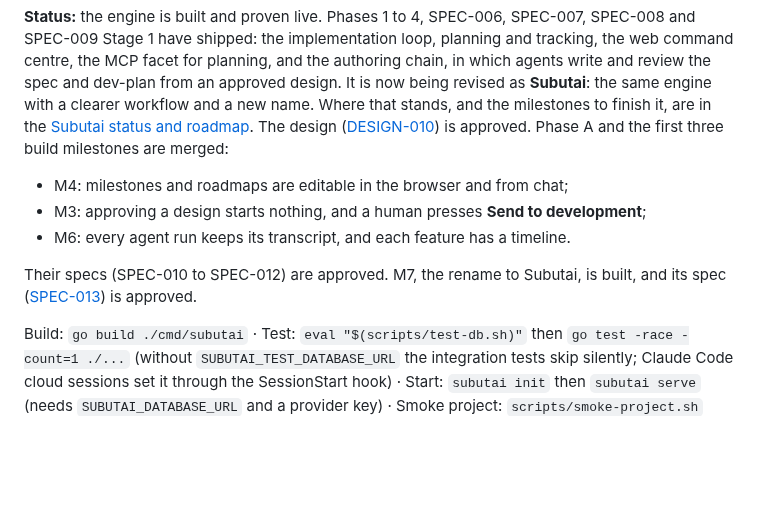
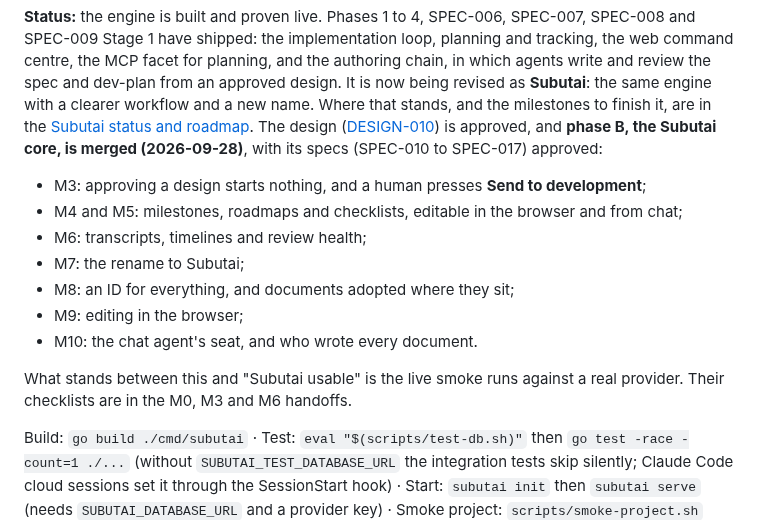
Before and after one commit to sambeau/cromwell, a Markdown page: README.md, the part around the change. GitHub-like rendering; blank space fills up the shorter version.

Commit message:
docs: phase B merged — README and roadmap
Co-Authored-By: Claude Opus 5.5 <noreply@anthropic.com>
Claude-Session: https://claude.ai/code/session_01PmBpsKgipSfoGnrySx2Nhk

```diff
--- a/README.md
+++ b/README.md
@@ -16,16 +16,21 @@ from an approved design. It is now being revised as **Subutai**: the same
 engine with a clearer workflow and a new name. Where that stands, and the
 milestones to finish it, are in the
 [Subutai status and roadmap](docs/notes/subutai-status-and-roadmap-2026-09-28.md).
-The design ([DESIGN-010](docs/design/DESIGN-010-subutai.md)) is approved.
-Phase A and the first three build milestones are merged:
-- M4: milestones and roadmaps are editable in the browser and from chat;
+The design ([DESIGN-010](docs/design/DESIGN-010-subutai.md)) is approved, and
+**phase B, the Subutai core, is merged (2026-09-28)**, with its specs
+(SPEC-010 to SPEC-017) approved:
 - M3: approving a design starts nothing, and a human presses **Send to
   development**;
-- M6: every agent run keeps its transcript, and each feature has a timeline.
+- M4 and M5: milestones, roadmaps and checklists, editable in the browser and
+  from chat;
+- M6: transcripts, timelines and review health;
+- M7: the rename to Subutai;
+- M8: an ID for everything, and documents adopted where they sit;
+- M9: editing in the browser;
+- M10: the chat agent's seat, and who wrote every document.
 
-Their specs (SPEC-010 to SPEC-012) are approved. M7, the rename to Subutai, is
-built, and its spec ([SPEC-013](docs/specs/SPEC-013-rename-to-subutai.md)) is
-approved.
+What stands between this and "Subutai usable" is the live smoke runs against a
+real provider. Their checklists are in the M0, M3 and M6 handoffs.
 
 Build: `go build ./cmd/subutai` · Test: `eval "$(scripts/test-db.sh)"` then
 `go test -race -count=1 ./...` (without `SUBUTAI_TEST_DATABASE_URL` the
```
Also changed, not shown: docs/notes/subutai-status-and-roadmap-2026-09-28.md (+5 -0 lines).
